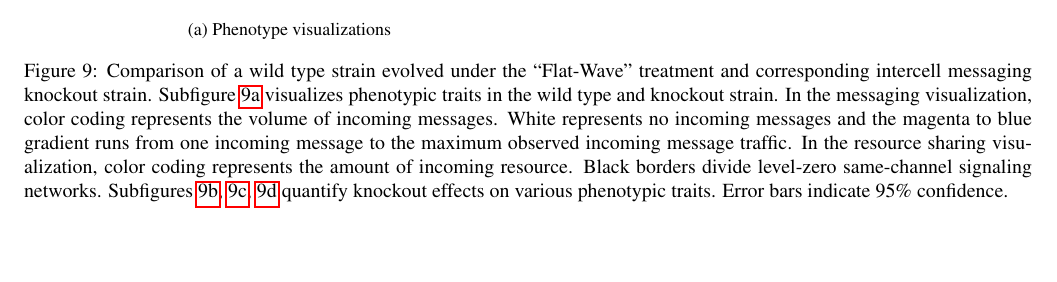
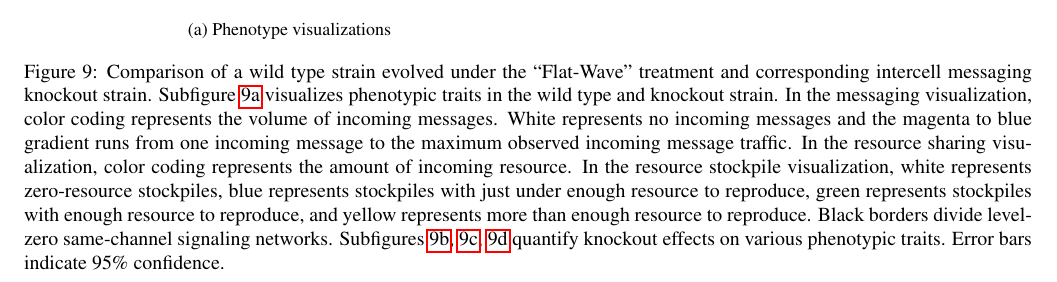
Before and after one commit to mmore500/dishtinygp-writeup, a LaTeX paper (main.tex, which reads fig/ko-intermessaging-sharing.tex): part of page 13 of 21, cut so that both start at the same text, the shorter picture padded with empty space. Compiled offline with pdfLaTeX.

Commit message:
Describe stockpile color scheme in fig caption

```diff
--- a/fig/ko-intermessaging-sharing.tex
+++ b/fig/ko-intermessaging-sharing.tex
@@ -128,6 +128,7 @@ Subfigure \ref{fig:intermessaging-sharing-phen} visualizes phenotypic traits in
 In the messaging visualization, color coding represents the volume of incoming messages.
 White represents no incoming messages and the magenta to blue gradient runs from one incoming message to the maximum observed incoming message traffic.
 In the resource sharing visualization, color coding represents the amount of incoming resource.
+In the resource stockpile visualization, white represents zero-resource stockpiles, blue represents stockpiles with just under enough resource to reproduce, green represents stockpiles with enough resource to reproduce, and yellow represents more than enough resource to reproduce.
 Black borders divide level-zero same-channel signaling networks.
 Subfigures \ref{fig:intermessaging-sharing-direction}, \ref{fig:intermessaging-sharing-quadrant}, \ref{fig:intermessaging-sharing-resevoir} quantify knockout effects on various phenotypic traits.
 Error bars indicate 95\% confidence.
```
